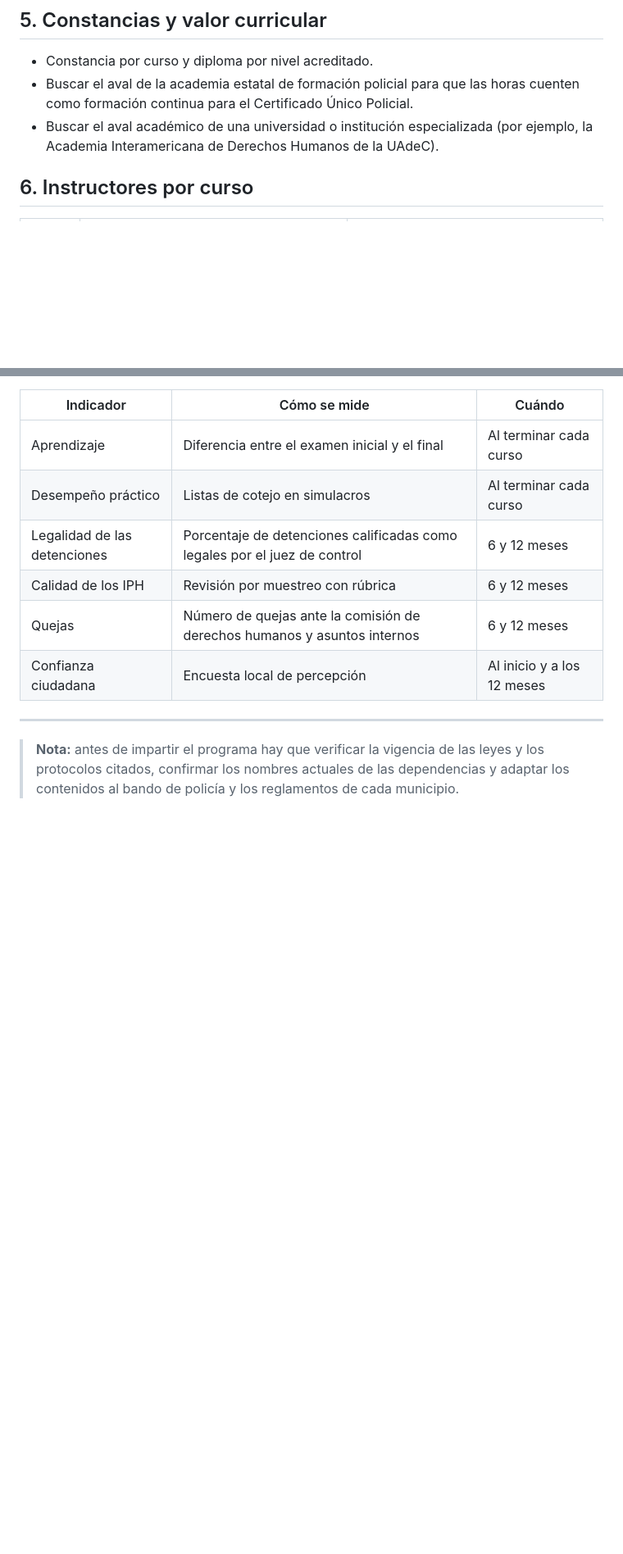
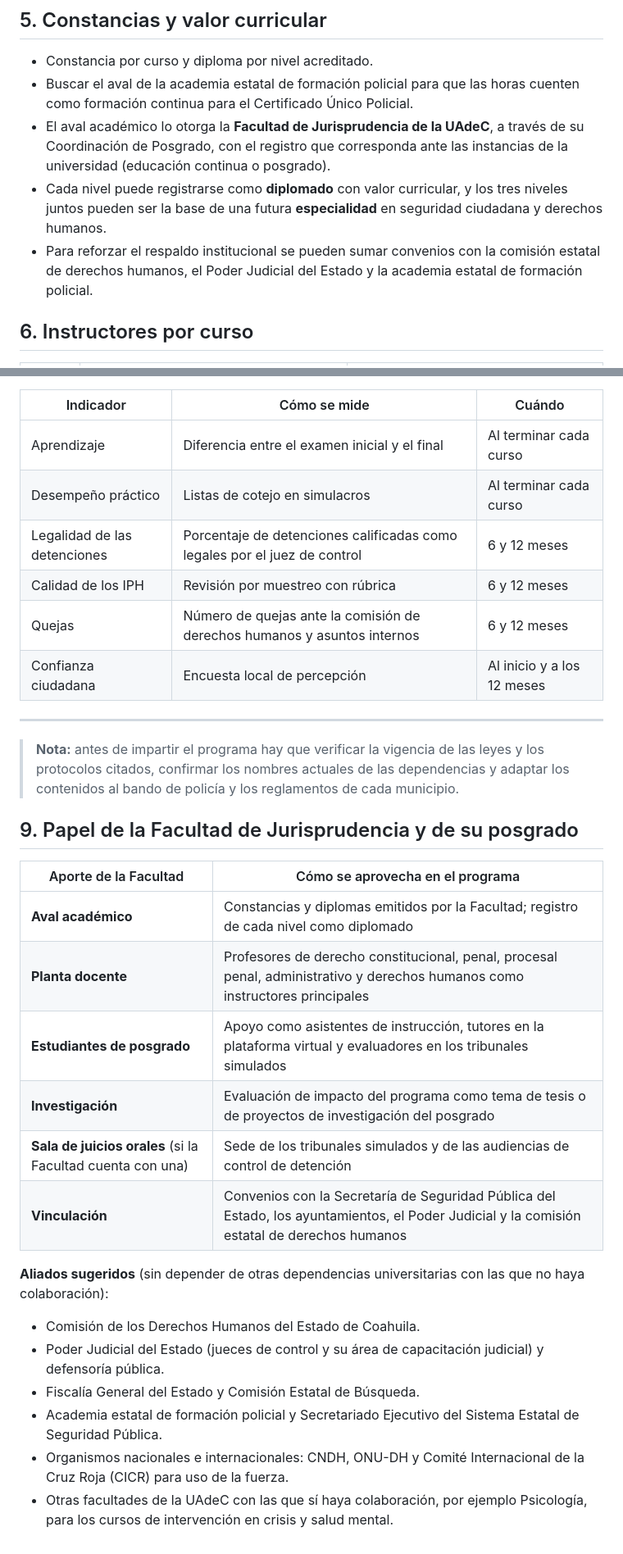
Before and after one commit to marquezalma77cafe-lab/marquezalma77cafe-lab-marquezalma77cafe-lab-, a Markdown page: docs/programa-completo-cursos.md, 2 parts joined by grey strips. Shown at 82% size. Rendered like a GitHub page; blank space fills up the shorter version.

Commit message:
Position Facultad de Jurisprudencia as responsible institution and update allies
Co-Authored-By: Claude Opus 5.5 <noreply@anthropic.com>
Claude-Session: https://claude.ai/code/session_01KPa2s8o2aCK2qYYiyekZxA

```diff
--- a/docs/programa-completo-cursos.md
+++ b/docs/programa-completo-cursos.md
@@ -311,7 +312,9 @@
 
 - Constancia por curso y diploma por nivel acreditado.
 - Buscar el aval de la academia estatal de formación policial para que las horas cuenten como formación continua para el Certificado Único Policial.
-- Buscar el aval académico de una universidad o institución especializada (por ejemplo, la Academia Interamericana de Derechos Humanos de la UAdeC).
+- El aval académico lo otorga la **Facultad de Jurisprudencia de la UAdeC**, a través de su Coordinación de Posgrado, con el registro que corresponda ante las instancias de la universidad (educación continua o posgrado).
+- Cada nivel puede registrarse como **diplomado** con valor curricular, y los tres niveles juntos pueden ser la base de una futura **especialidad** en seguridad ciudadana y derechos humanos.
+- Para reforzar el respaldo institucional se pueden sumar convenios con la comisión estatal de derechos humanos, el Poder Judicial del Estado y la academia estatal de formación policial.
 
 ## 6. Instructores por curso
 
@@ -356,3 +359,22 @@
 ---
 
 > **Nota:** antes de impartir el programa hay que verificar la vigencia de las leyes y los protocolos citados, confirmar los nombres actuales de las dependencias y adaptar los contenidos al bando de policía y los reglamentos de cada municipio.
+
+## 9. Papel de la Facultad de Jurisprudencia y de su posgrado
+
+| Aporte de la Facultad | Cómo se aprovecha en el programa |
+|---|---|
+| **Aval académico** | Constancias y diplomas emitidos por la Facultad; registro de cada nivel como diplomado |
+| **Planta docente** | Profesores de derecho constitucional, penal, procesal penal, administrativo y derechos humanos como instructores principales |
+| **Estudiantes de posgrado** | Apoyo como asistentes de instrucción, tutores en la plataforma virtual y evaluadores en los tribunales simulados |
+| **Investigación** | Evaluación de impacto del programa como tema de tesis o de proyectos de investigación del posgrado |
+| **Sala de juicios orales** (si la Facultad cuenta con una) | Sede de los tribunales simulados y de las audiencias de control de detención |
+| **Vinculación** | Convenios con la Secretaría de Seguridad Pública del Estado, los ayuntamientos, el Poder Judicial y la comisión estatal de derechos humanos |
+
+**Aliados sugeridos** (sin depender de otras dependencias universitarias con las que no haya colaboración):
+- Comisión de los Derechos Humanos del Estado de Coahuila.
+- Poder Judicial del Estado (jueces de control y su área de capacitación judicial) y defensoría pública.
+- Fiscalía General del Estado y Comisión Estatal de Búsqueda.
+- Academia estatal de formación policial y Secretariado Ejecutivo del Sistema Estatal de Seguridad Pública.
+- Organismos nacionales e internacionales: CNDH, ONU-DH y Comité Internacional de la Cruz Roja (CICR) para uso de la fuerza.
+- Otras facultades de la UAdeC con las que sí haya colaboración, por ejemplo Psicología, para los cursos de intervención en crisis y salud mental.
```
Also changed, not shown: other parts of docs/programa-completo-cursos.md (+1 -0 lines).
